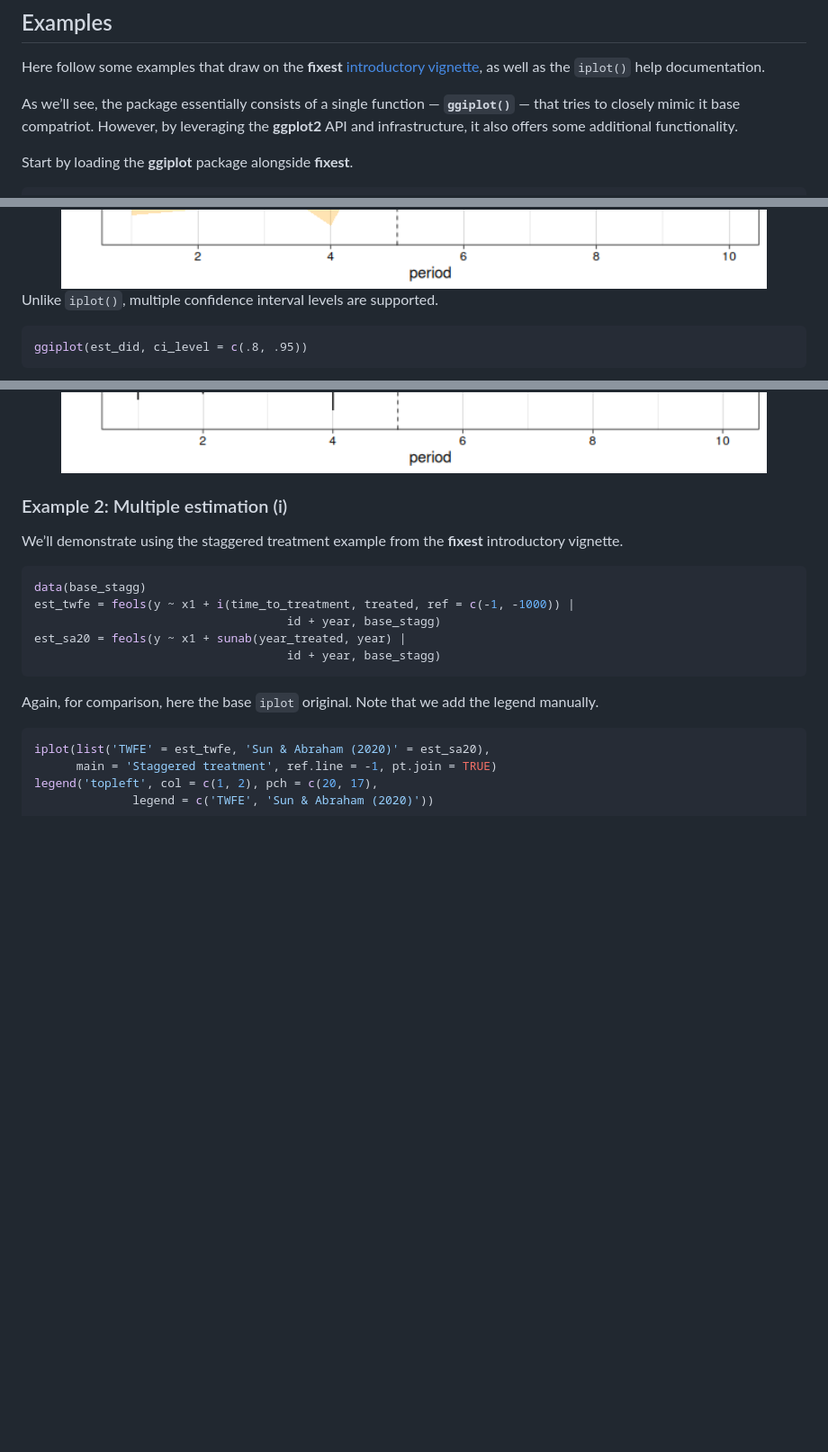
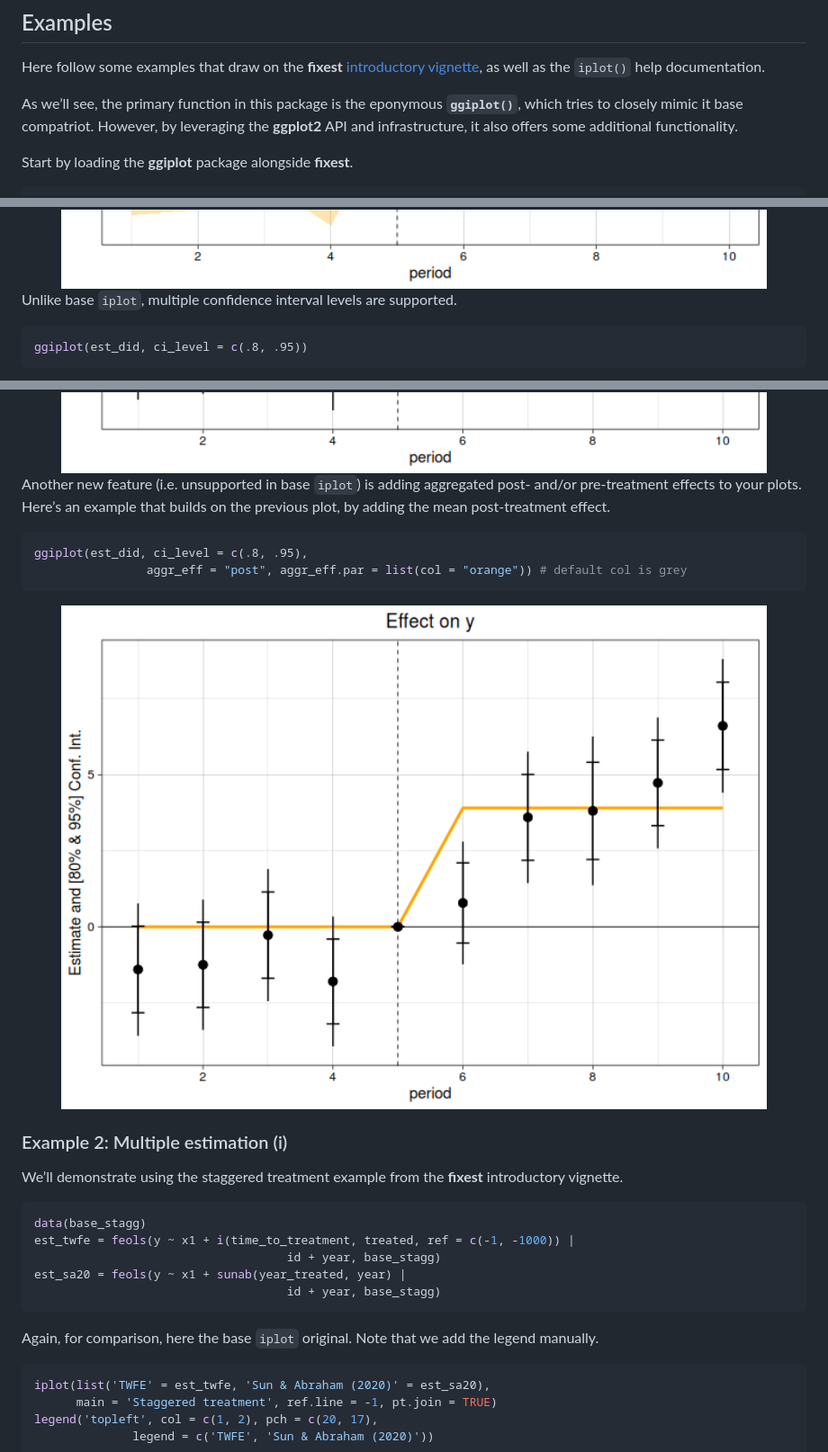
Before and after one commit to grantmcdermott/ggfixest, a Markdown page: README.md, 3 parts joined by grey strips. Shown: that part at 90% size. Drawn GitHub-style; pictures changed too: man/figures/README-est_did_aggr_eff-1.png (added); blank space fills up the shorter version.

````diff
--- a/README.md
+++ b/README.md
@@ -28,8 +28,8 @@ Here follow some examples that draw on the **fixest** [introductory
 vignette](https://lrberge.github.io/fixest/articles/fixest_walkthrough.html),
 as well as the `iplot()` help documentation.
 
-As we’ll see, the package essentially consists of a single function —
-**`ggiplot()`** — that tries to closely mimic it base compatriot.
+As we’ll see, the primary function in this package is the eponymous
+**`ggiplot()`**, which tries to closely mimic it base compatriot.
 However, by leveraging the **ggplot2** API and infrastructure, it also
 offers some additional functionality.
 
@@ -116,13 +116,25 @@ ggiplot(est_did, geom_style = 'ribbon', pt.pch = NA, col = 'orange')
 
 <img src="man/figures/README-est_did_ribbon-3.png" width="100%" />
 
-Unlike `iplot()`, multiple confidence interval levels are supported.
+Unlike base `iplot`, multiple confidence interval levels are supported.
 
 ``` r
 ggiplot(est_did, ci_level = c(.8, .95))
 ```
 
 <img src="man/figures/README-est_did_ci_multi-1.png" width="100%" />
+
+Another new feature (i.e. unsupported in base `iplot`) is adding
+aggregated post- and/or pre-treatment effects to your plots. Here’s an
+example that builds on the previous plot, by adding the mean
+post-treatment effect.
+
+``` r
+ggiplot(est_did, ci_level = c(.8, .95),
+                aggr_eff = "post", aggr_eff.par = list(col = "orange")) # default col is grey
+```
+
+<img src="man/figures/README-est_did_aggr_eff-1.png" width="100%" />
 
 ### Example 2: Multiple estimation (i)
 
````
Also changed, not shown: 1 other file.
